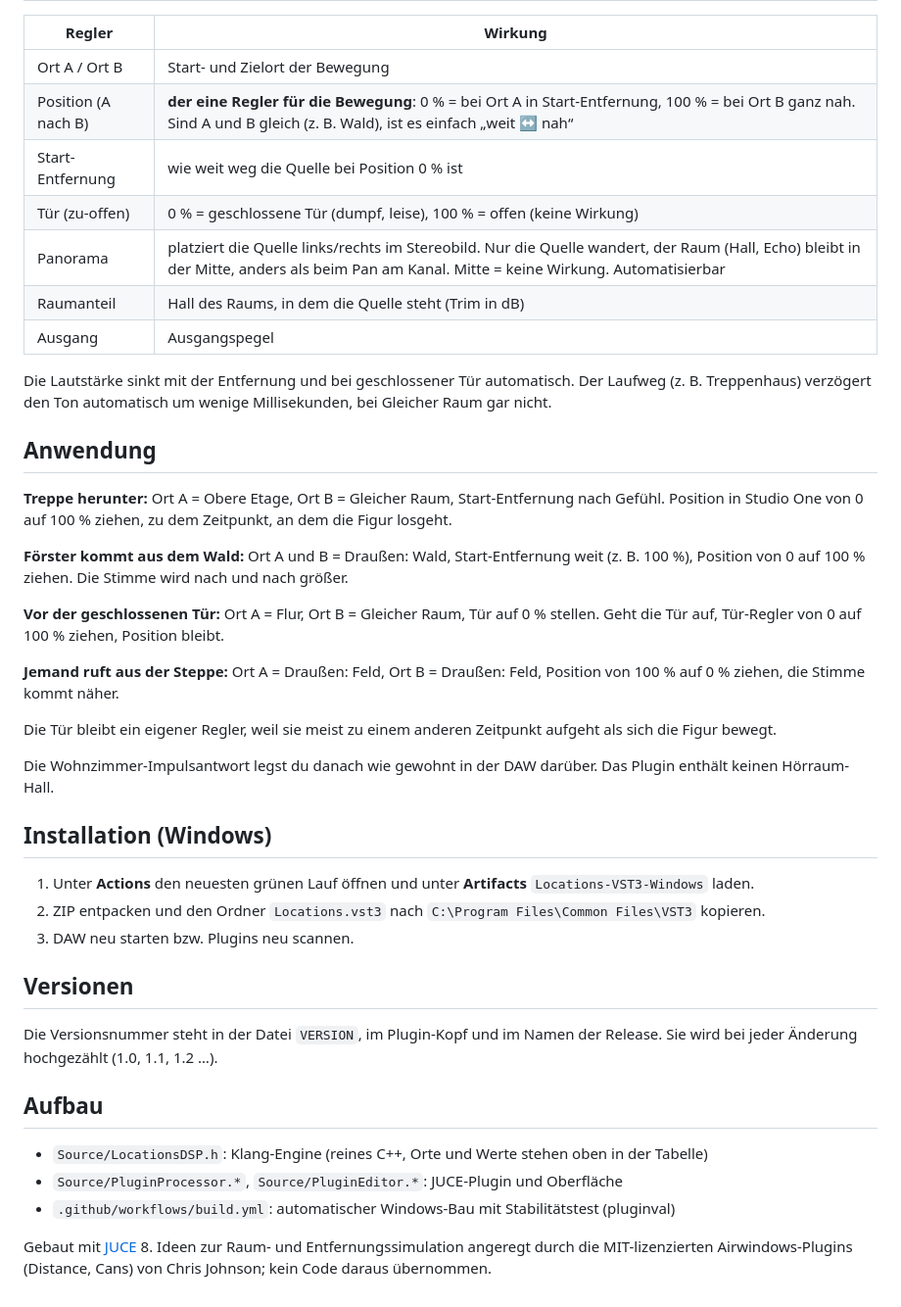
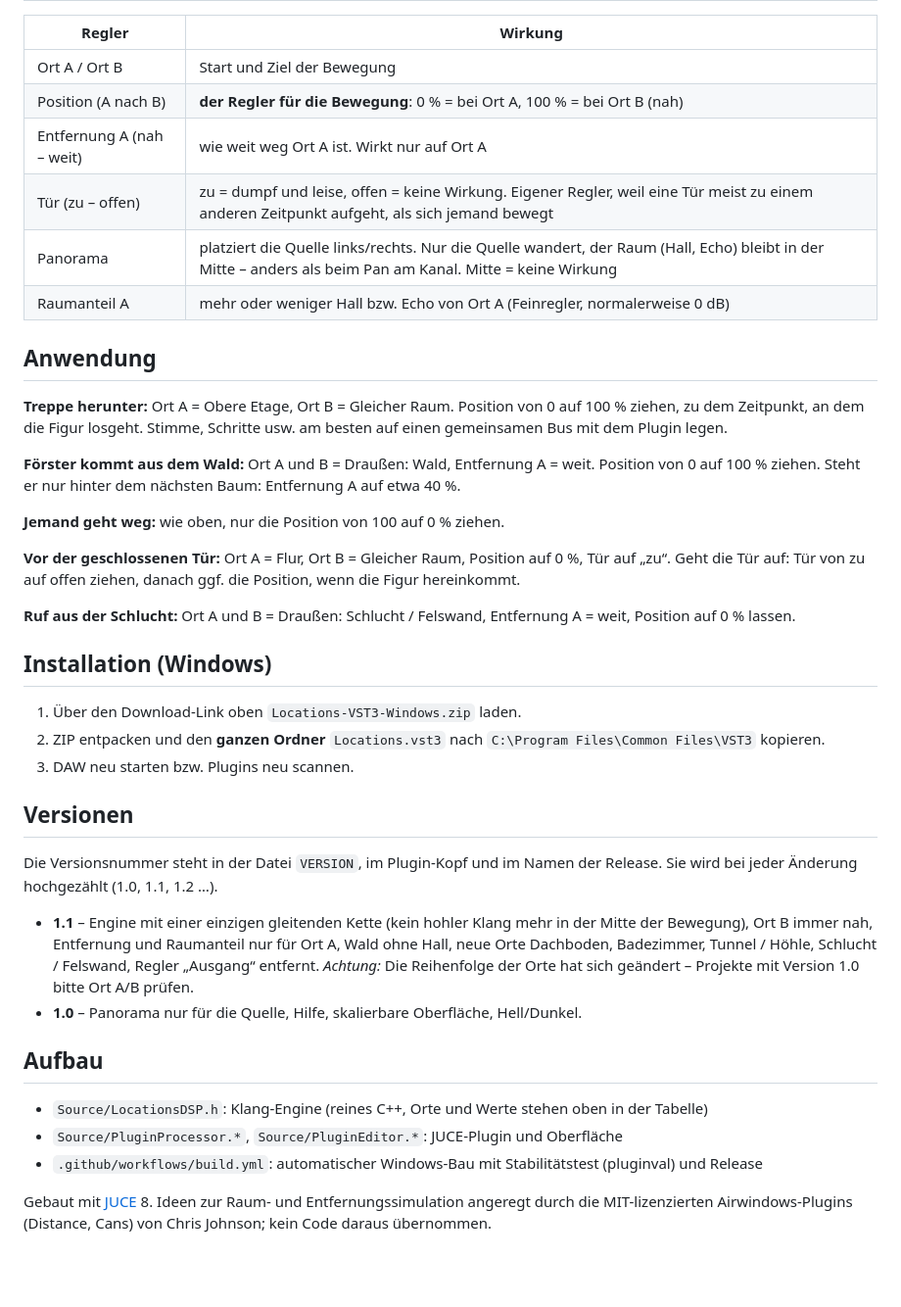
Before and after one commit to StromschlagProductions/Locations-vst, a Markdown page: README.md, the part around one of its changes. Shown at 98% size. Rendered like a GitHub page; blank space fills up the shorter version.

```diff
--- a/README.md
+++ b/README.md
@@ -46,48 +64,49 @@ also der Raum, in dem die Zuhörer sitzen.
 
 | Regler | Wirkung |
 |---|---|
-| Ort A / Ort B | Start- und Zielort der Bewegung |
-| Position (A nach B) | **der eine Regler für die Bewegung**: 0 % = bei Ort A in Start-Entfernung, 100 % = bei Ort B ganz nah. Sind A und B gleich (z. B. Wald), ist es einfach „weit ↔ nah“ |
-| Start-Entfernung | wie weit weg die Quelle bei Position 0 % ist |
-| Tür (zu-offen) | 0 % = geschlossene Tür (dumpf, leise), 100 % = offen (keine Wirkung) |
-| Panorama | platziert die Quelle links/rechts im Stereobild. Nur die Quelle wandert, der Raum (Hall, Echo) bleibt in der Mitte, anders als beim Pan am Kanal. Mitte = keine Wirkung. Automatisierbar |
-| Raumanteil | Hall des Raums, in dem die Quelle steht (Trim in dB) |
-| Ausgang | Ausgangspegel |
-Die Lautstärke sinkt mit der Entfernung und bei geschlossener Tür automatisch. Der Laufweg (z. B. Treppenhaus) verzögert den Ton automatisch um wenige Millisekunden, bei Gleicher Raum gar nicht.
+| Ort A / Ort B | Start und Ziel der Bewegung |
+| Position (A nach B) | **der Regler für die Bewegung**: 0 % = bei Ort A, 100 % = bei Ort B (nah) |
+| Entfernung A (nah – weit) | wie weit weg Ort A ist. Wirkt nur auf Ort A |
+| Tür (zu – offen) | zu = dumpf und leise, offen = keine Wirkung. Eigener Regler, weil eine Tür meist zu einem anderen Zeitpunkt aufgeht, als sich jemand bewegt |
+| Panorama | platziert die Quelle links/rechts. Nur die Quelle wandert, der Raum (Hall, Echo) bleibt in der Mitte – anders als beim Pan am Kanal. Mitte = keine Wirkung |
+| Raumanteil A | mehr oder weniger Hall bzw. Echo von Ort A (Feinregler, normalerweise 0 dB) |
 
 ## Anwendung
 
-**Treppe herunter:** Ort A = Obere Etage, Ort B = Gleicher Raum, Start-Entfernung nach Gefühl. Position in Studio One
-von 0 auf 100 % ziehen, zu dem Zeitpunkt, an dem die Figur losgeht.
+**Treppe herunter:** Ort A = Obere Etage, Ort B = Gleicher Raum. Position von 0 auf 100 % ziehen,
+zu dem Zeitpunkt, an dem die Figur losgeht. Stimme, Schritte usw. am besten auf einen gemeinsamen Bus mit dem Plugin legen.
 
-**Förster kommt aus dem Wald:** Ort A und B = Draußen: Wald, Start-Entfernung weit (z. B. 100 %), Position von 0 auf 100 %
-ziehen. Die Stimme wird nach und nach größer.
+**Förster kommt aus dem Wald:** Ort A und B = Draußen: Wald, Entfernung A = weit. Position von 0 auf 100 % ziehen.
+Steht er nur hinter dem nächsten Baum: Entfernung A auf etwa 40 %.
 
-**Vor der geschlossenen Tür:** Ort A = Flur, Ort B = Gleicher Raum, Tür auf 0 % stellen. Geht die Tür auf, Tür-Regler
-von 0 auf 100 % ziehen, Position bleibt.
+**Jemand geht weg:** wie oben, nur die Position von 100 auf 0 % ziehen.
 
-**Jemand ruft aus der Steppe:** Ort A = Draußen: Feld, Ort B = Draußen: Feld, Position von 100 % auf 0 %
-ziehen, die Stimme kommt näher.
+**Vor der geschlossenen Tür:** Ort A = Flur, Ort B = Gleicher Raum, Position auf 0 %, Tür auf „zu“.
+Geht die Tür auf: Tür von zu auf offen ziehen, danach ggf. die Position, wenn die Figur hereinkommt.
 
-Die Tür bleibt ein eigener Regler, weil sie meist zu einem anderen Zeitpunkt aufgeht als sich die Figur bewegt.
-
-Die Wohnzimmer-Impulsantwort legst du danach wie gewohnt in der DAW darüber. Das Plugin enthält keinen Hörraum-Hall.
+**Ruf aus der Schlucht:** Ort A und B = Draußen: Schlucht / Felswand, Entfernung A = weit, Position auf 0 % lassen.
 
 ## Installation (Windows)
 
-1. Unter **Actions** den neuesten grünen Lauf öffnen und unter **Artifacts** `Locations-VST3-Windows` laden.
-2. ZIP entpacken und den Ordner `Locations.vst3` nach `C:\Program Files\Common Files\VST3` kopieren.
+1. Über den Download-Link oben `Locations-VST3-Windows.zip` laden.
+2. ZIP entpacken und den **ganzen Ordner** `Locations.vst3` nach `C:\Program Files\Common Files\VST3` kopieren.
 3. DAW neu starten bzw. Plugins neu scannen.
 
 ## Versionen
 
 Die Versionsnummer steht in der Datei `VERSION`, im Plugin-Kopf und im Namen der Release. Sie wird bei jeder Änderung hochgezählt (1.0, 1.1, 1.2 …).
 
+- **1.1** – Engine mit einer einzigen gleitenden Kette (kein hohler Klang mehr in der Mitte der Bewegung),
+  Ort B immer nah, Entfernung und Raumanteil nur für Ort A, Wald ohne Hall, neue Orte Dachboden, Badezimmer,
+  Tunnel / Höhle, Schlucht / Felswand, Regler „Ausgang“ entfernt.
+  *Achtung:* Die Reihenfolge der Orte hat sich geändert – Projekte mit Version 1.0 bitte Ort A/B prüfen.
+- **1.0** – Panorama nur für die Quelle, Hilfe, skalierbare Oberfläche, Hell/Dunkel.
+
 ## Aufbau
 
 - `Source/LocationsDSP.h`: Klang-Engine (reines C++, Orte und Werte stehen oben in der Tabelle)
 - `Source/PluginProcessor.*`, `Source/PluginEditor.*`: JUCE-Plugin und Oberfläche
-- `.github/workflows/build.yml`: automatischer Windows-Bau mit Stabilitätstest (pluginval)
+- `.github/workflows/build.yml`: automatischer Windows-Bau mit Stabilitätstest (pluginval) und Release
 
 Gebaut mit [JUCE](https://juce.com) 8. Ideen zur Raum- und Entfernungssimulation angeregt durch die
 MIT-lizenzierten Airwindows-Plugins (Distance, Cans) von Chris Johnson; kein Code daraus übernommen.
```
Also changed, not shown: other parts of README.md (+33 -15 lines), docs/oberflaeche-dunkel.png, docs/oberflaeche-hell.png, 6 other files.
